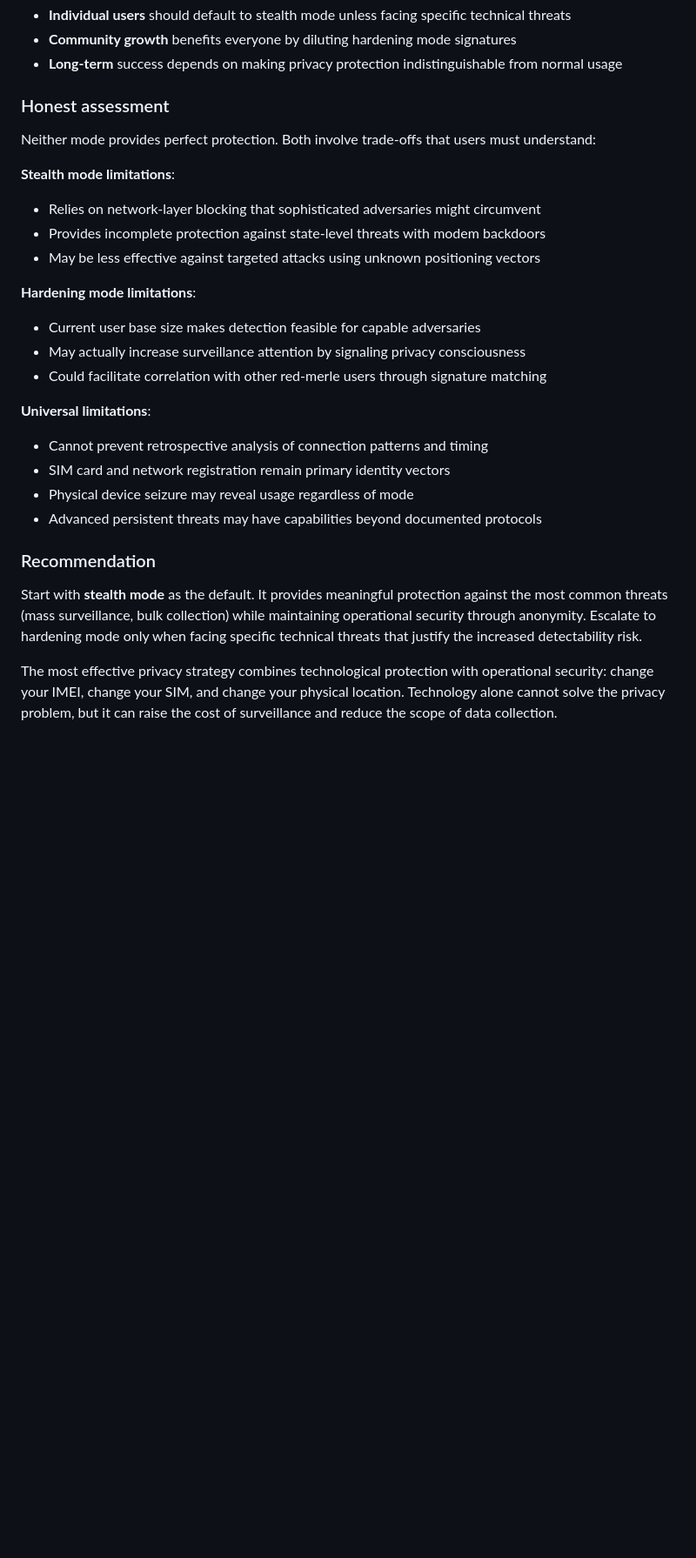
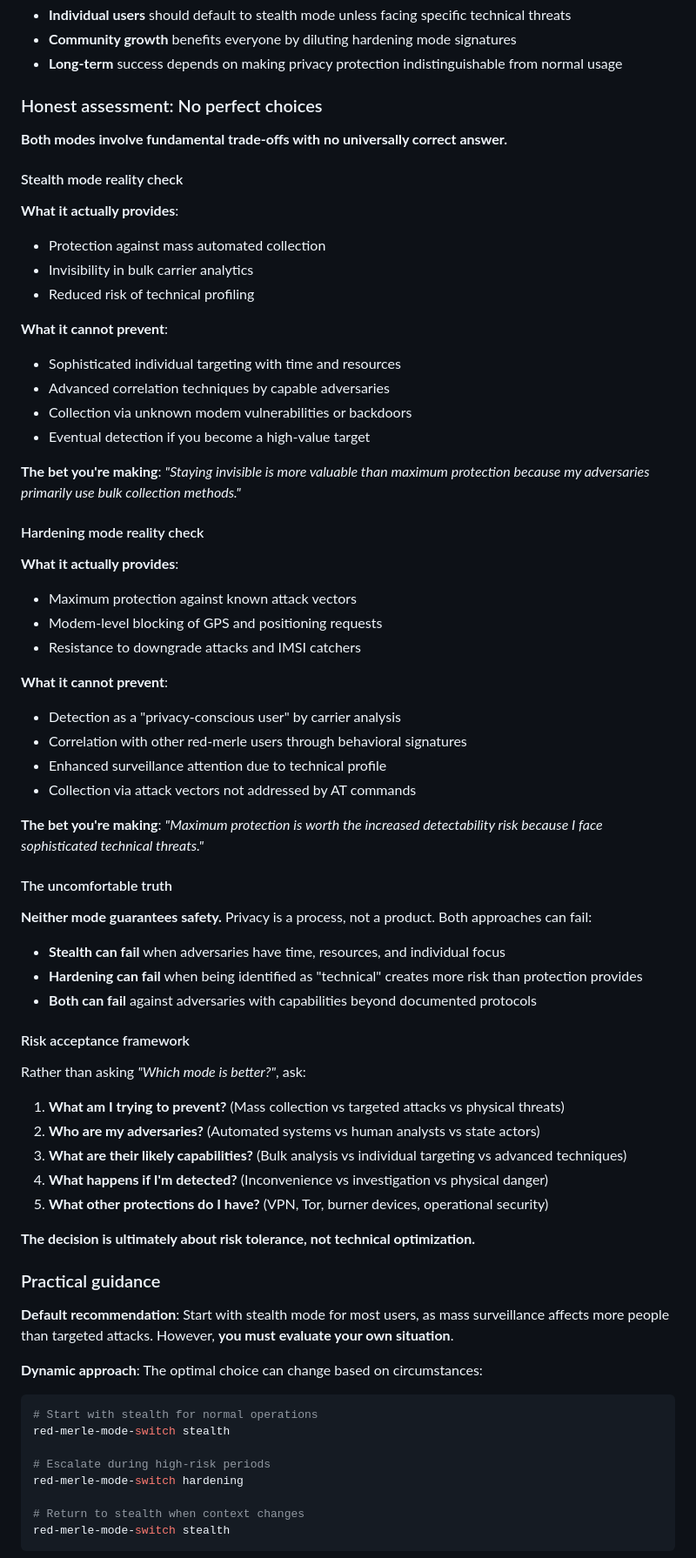
Before and after one commit to franckferman/red-merle, a Markdown page: README.md, the part around one of its changes. Shown at 87% size. Drawn GitHub-style; blank space fills up the shorter version.

````diff
--- a/README.md
+++ b/README.md
@@ -136,28 +181,73 @@ The effectiveness of each mode depends on **population-level adoption patterns**
 - **Community growth** benefits everyone by diluting hardening mode signatures
 - **Long-term** success depends on making privacy protection indistinguishable from normal usage
 
-### Honest assessment
+### Honest assessment: No perfect choices
 
-Neither mode provides perfect protection. Both involve trade-offs that users must understand:
+**Both modes involve fundamental trade-offs with no universally correct answer.**
 
-**Stealth mode limitations**:
-- Relies on network-layer blocking that sophisticated adversaries might circumvent
-- Provides incomplete protection against state-level threats with modem backdoors
-- May be less effective against targeted attacks using unknown positioning vectors
+#### Stealth mode reality check
 
-**Hardening mode limitations**:
-- Current user base size makes detection feasible for capable adversaries
-- May actually increase surveillance attention by signaling privacy consciousness
-- Could facilitate correlation with other red-merle users through signature matching
+**What it actually provides**:
+- Protection against mass automated collection
+- Invisibility in bulk carrier analytics
+- Reduced risk of technical profiling
 
-**Universal limitations**:
-- Cannot prevent retrospective analysis of connection patterns and timing
-- SIM card and network registration remain primary identity vectors
-- Physical device seizure may reveal usage regardless of mode
-- Advanced persistent threats may have capabilities beyond documented protocols
+**What it cannot prevent**:
+- Sophisticated individual targeting with time and resources
+- Advanced correlation techniques by capable adversaries
+- Collection via unknown modem vulnerabilities or backdoors
+- Eventual detection if you become a high-value target
 
-### Recommendation
+**The bet you're making**: *"Staying invisible is more valuable than maximum protection because my adversaries primarily use bulk collection methods."*
 
-Start with **stealth mode** as the default. It provides meaningful protection against the most common threats (mass surveillance, bulk collection) while maintaining operational security through anonymity. Escalate to hardening mode only when facing specific technical threats that justify the increased detectability risk.
+#### Hardening mode reality check
 
-The most effective privacy strategy combines technological protection with operational security: change your IMEI, change your SIM, and change your physical location. Technology alone cannot solve the privacy problem, but it can raise the cost of surveillance and reduce the scope of data collection.
+**What it actually provides**:
+- Maximum protection against known attack vectors
+- Modem-level blocking of GPS and positioning requests
+- Resistance to downgrade attacks and IMSI catchers
+
+**What it cannot prevent**:
+- Detection as a "privacy-conscious user" by carrier analysis
+- Correlation with other red-merle users through behavioral signatures
+- Enhanced surveillance attention due to technical profile
+- Collection via attack vectors not addressed by AT commands
+
+**The bet you're making**: *"Maximum protection is worth the increased detectability risk because I face sophisticated technical threats."*
+
+#### The uncomfortable truth
+
+**Neither mode guarantees safety.** Privacy is a process, not a product. Both approaches can fail:
+
+- **Stealth can fail** when adversaries have time, resources, and individual focus
+- **Hardening can fail** when being identified as "technical" creates more risk than protection provides
+- **Both can fail** against adversaries with capabilities beyond documented protocols
+
+#### Risk acceptance framework
+
+Rather than asking *"Which mode is better?"*, ask:
+
+1. **What am I trying to prevent?** (Mass collection vs targeted attacks vs physical threats)
+2. **Who are my adversaries?** (Automated systems vs human analysts vs state actors)
+3. **What are their likely capabilities?** (Bulk analysis vs individual targeting vs advanced techniques)
+4. **What happens if I'm detected?** (Inconvenience vs investigation vs physical danger)
+5. **What other protections do I have?** (VPN, Tor, burner devices, operational security)
+
+**The decision is ultimately about risk tolerance, not technical optimization.**
+
+### Practical guidance
+
+**Default recommendation**: Start with stealth mode for most users, as mass surveillance affects more people than targeted attacks. However, **you must evaluate your own situation**.
+
+**Dynamic approach**: The optimal choice can change based on circumstances:
+```sh
+# Start with stealth for normal operations
+red-merle-mode-switch stealth
+
+# Escalate during high-risk periods
+red-merle-mode-switch hardening
+
+# Return to stealth when context changes
+red-merle-mode-switch stealth
+```
+
````
Also changed, not shown: other parts of README.md (+65 -12 lines).
